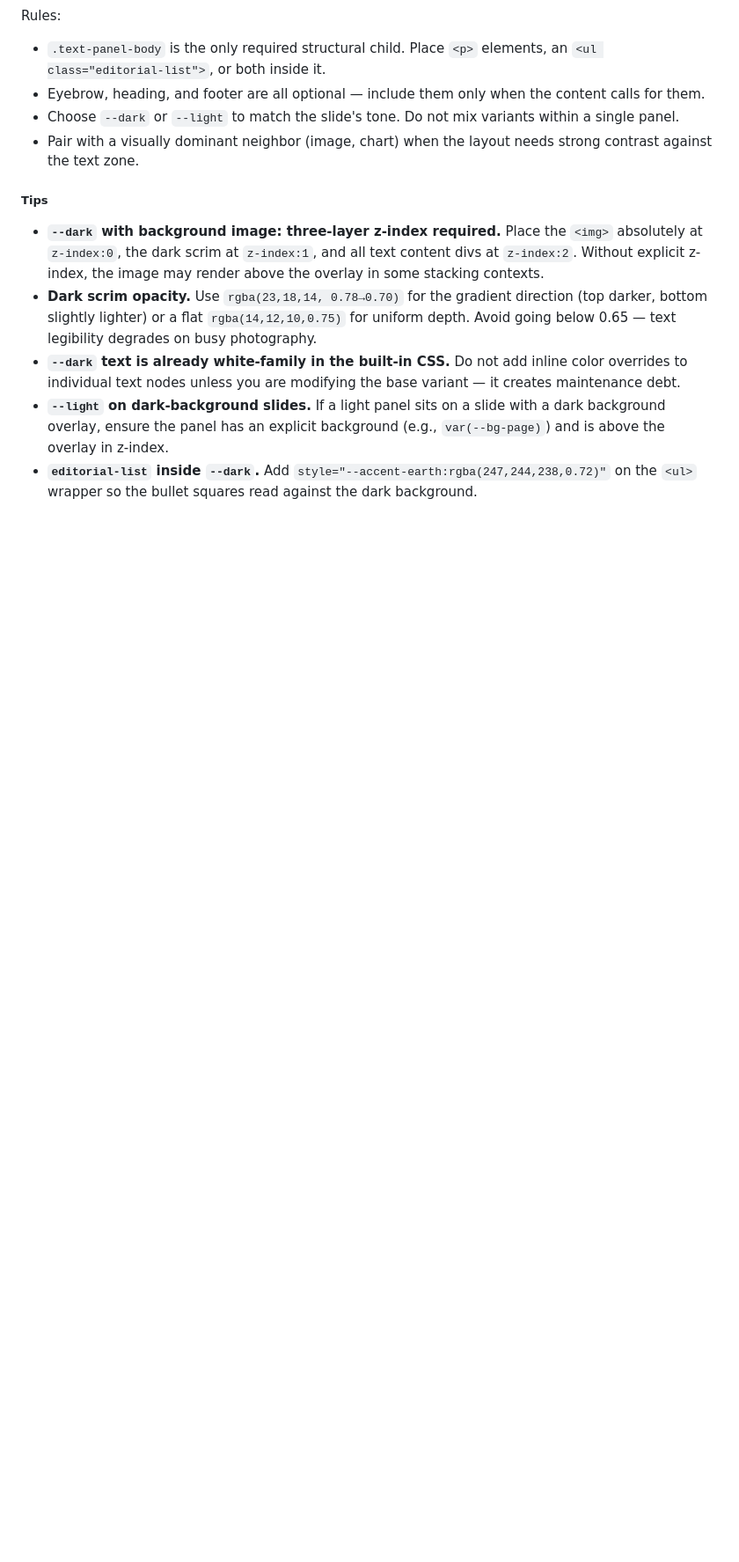
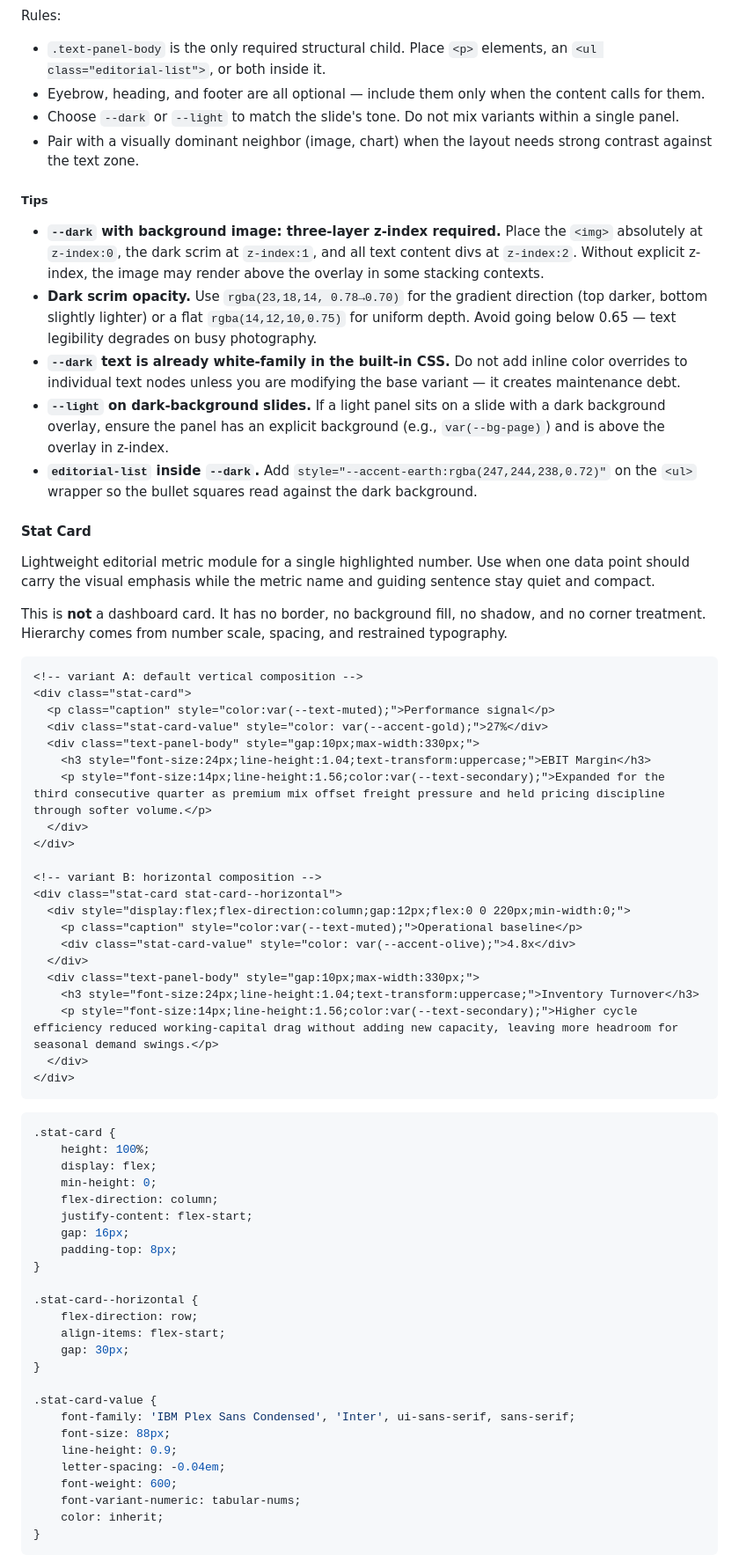
Before and after one commit to cyber-dash-tech/revela, a Markdown page: designs/summit/DESIGN.md, the part around one of its changes. Shown at 88% size. GitHub-like rendering; blank space fills up the shorter version.

Commit message:
add summit stat-card component

````diff
--- a/designs/summit/DESIGN.md
+++ b/designs/summit/DESIGN.md
@@ -859,3 +859,63 @@ Rules:
 - **`--light` on dark-background slides.** If a light panel sits on a slide with a dark background overlay, ensure the panel has an explicit background (e.g., `var(--bg-page)`) and is above the overlay in z-index.
 - **`editorial-list` inside `--dark`.** Add `style="--accent-earth:rgba(247,244,238,0.72)"` on the `<ul>` wrapper so the bullet squares read against the dark background.
 <!-- @component:text-panel:end -->
+
+<!-- @component:stat-card:start -->
+#### Stat Card
+
+Lightweight editorial metric module for a single highlighted number. Use when one data point should carry the visual emphasis while the metric name and guiding sentence stay quiet and compact.
+
+This is **not** a dashboard card. It has no border, no background fill, no shadow, and no corner treatment. Hierarchy comes from number scale, spacing, and restrained typography.
+
+```html
+<!-- variant A: default vertical composition -->
+<div class="stat-card">
+  <p class="caption" style="color:var(--text-muted);">Performance signal</p>
+  <div class="stat-card-value" style="color: var(--accent-gold);">27%</div>
+  <div class="text-panel-body" style="gap:10px;max-width:330px;">
+    <h3 style="font-size:24px;line-height:1.04;text-transform:uppercase;">EBIT Margin</h3>
+    <p style="font-size:14px;line-height:1.56;color:var(--text-secondary);">Expanded for the third consecutive quarter as premium mix offset freight pressure and held pricing discipline through softer volume.</p>
+  </div>
+</div>
+
+<!-- variant B: horizontal composition -->
+<div class="stat-card stat-card--horizontal">
+  <div style="display:flex;flex-direction:column;gap:12px;flex:0 0 220px;min-width:0;">
+    <p class="caption" style="color:var(--text-muted);">Operational baseline</p>
+    <div class="stat-card-value" style="color: var(--accent-olive);">4.8x</div>
+  </div>
+  <div class="text-panel-body" style="gap:10px;max-width:330px;">
+    <h3 style="font-size:24px;line-height:1.04;text-transform:uppercase;">Inventory Turnover</h3>
+    <p style="font-size:14px;line-height:1.56;color:var(--text-secondary);">Higher cycle efficiency reduced working-capital drag without adding new capacity, leaving more headroom for seasonal demand swings.</p>
+  </div>
+</div>
+```
+
+```css
+.stat-card {
+    height: 100%;
+    display: flex;
+    min-height: 0;
+    flex-direction: column;
+    justify-content: flex-start;
+    gap: 16px;
+    padding-top: 8px;
+}
+
+.stat-card--horizontal {
+    flex-direction: row;
+    align-items: flex-start;
+    gap: 30px;
+}
+
+.stat-card-value {
+    font-family: 'IBM Plex Sans Condensed', 'Inter', ui-sans-serif, sans-serif;
+    font-size: 88px;
+    line-height: 0.9;
+    letter-spacing: -0.04em;
+    font-weight: 600;
+    font-variant-numeric: tabular-nums;
+    color: inherit;
+}
+```
+
````
Also changed, not shown: other parts of designs/summit/DESIGN.md (+13 -0 lines).
